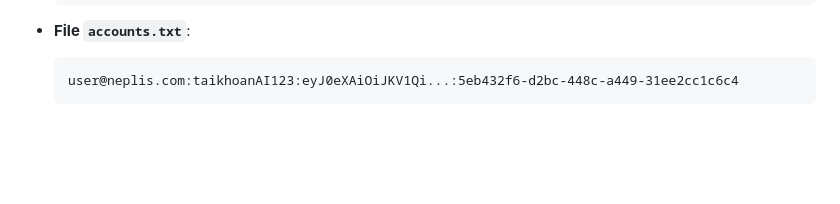
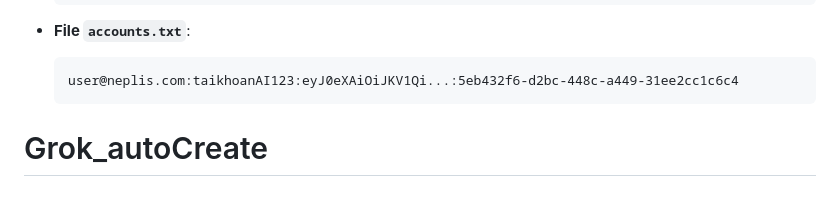
Before and after one commit to chinhanxt/Grok_autoCreate, a Markdown page: README.md, the part around the change. GitHub-like rendering; blank space fills up the shorter version.

````diff
--- a/README.md
+++ b/README.md
@@ -81,3 +81,4 @@ python3 cli.py --list
   ```text
   user@neplis.com:taikhoanAI123:eyJ0eXAiOiJKV1Qi...:5eb432f6-d2bc-448c-a449-31ee2cc1c6c4
   ```
+# Grok_autoCreate
````
